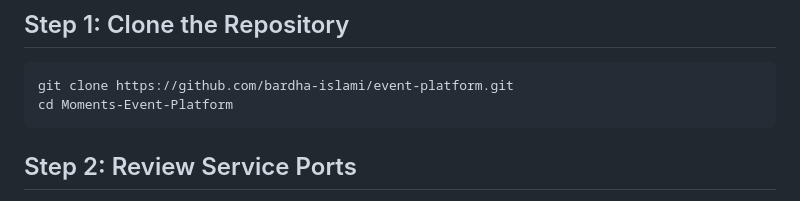
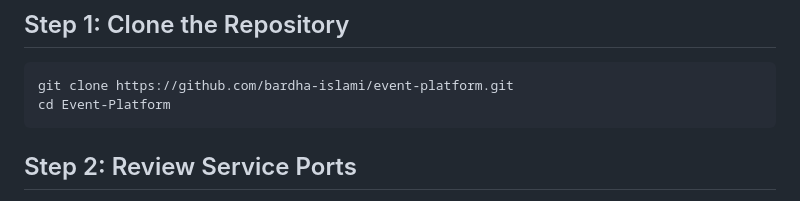
Before and after one commit to bardha-islami/event-platform, a Markdown page: README.md, the part around the change. GitHub-like rendering.

````diff
--- a/README.md
+++ b/README.md
@@ -255,7 +255,7 @@ This guide will walk you through setting up the Moments Event Platform on your l
 
 ```bash
 git clone https://github.com/bardha-islami/event-platform.git
-cd Moments-Event-Platform
+cd Event-Platform
 ```
 
 ## Step 2: Review Service Ports
````
